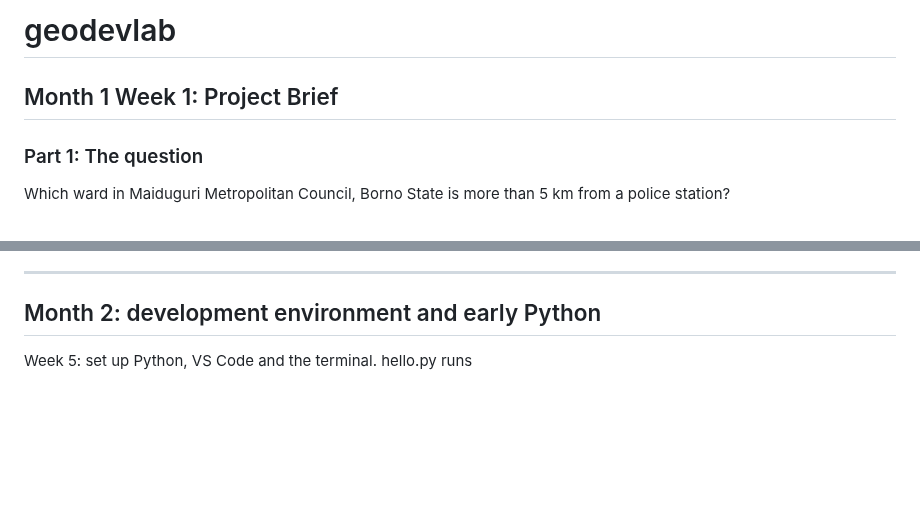
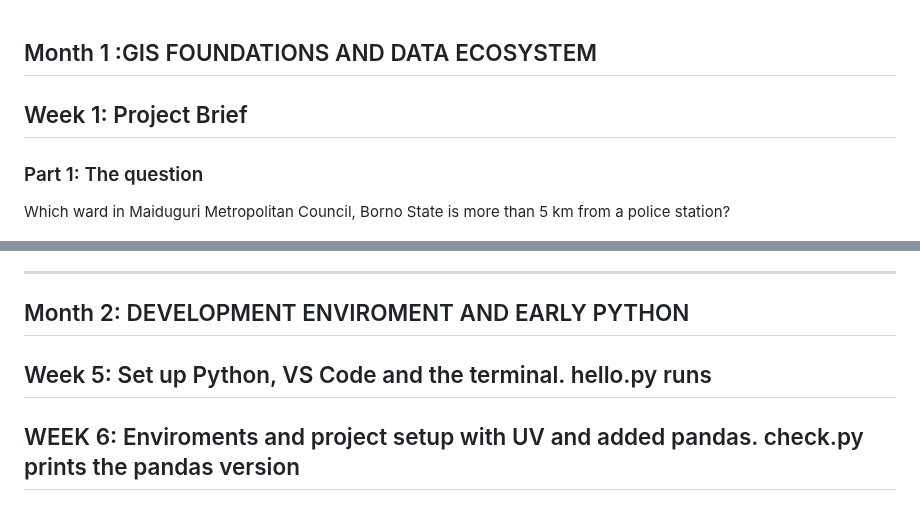
Before and after one commit to adamyaro36-ux/geodevlab, a Markdown page: README.md, 2 parts joined by grey strips. Rendered like a GitHub page; blank space fills up the shorter version.

Commit message:
Week 6 : set up with uv and added pandas

```diff
--- a/README.md
+++ b/README.md
@@ -1,6 +1,6 @@
-# geodevlab
 
-## Month 1 Week 1: Project Brief
+## Month 1 :GIS FOUNDATIONS AND DATA ECOSYSTEM
+## Week 1: Project Brief
 
 ### Part 1: The question
 Which ward in Maiduguri Metropolitan Council, Borno State is more than 5 km from a police station?
@@ -30,6 +30,8 @@ An interactive web map of Maiduguri Metropolitan Council showing every ward in r
 
 ---
 
-## Month 2: development environment and early Python
+## Month 2: DEVELOPMENT ENVIROMENT AND EARLY PYTHON
 
-Week 5: set up Python, VS Code and the terminal. hello.py runs
+## Week 5: Set up Python, VS Code and the terminal. hello.py runs
+
+## WEEK 6: Enviroments and project setup with UV and added pandas. check.py prints the pandas version
```
Also changed, not shown: screenshots/week_6.png (added), 5 other files.
